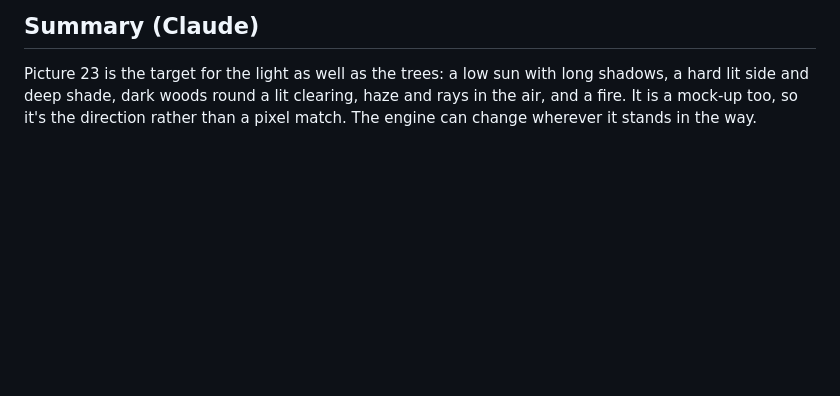
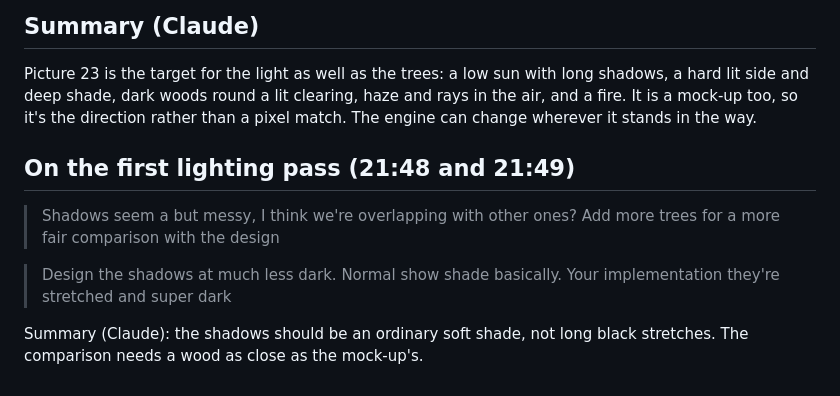
Before and after one commit to Drache93/smyana, a Markdown page: archive/notes/2026-11-10-lighting-and-mood.md, the part around the change. GitHub-like rendering; blank space fills up the shorter version.

```diff
--- a/archive/notes/2026-11-10-lighting-and-mood.md
+++ b/archive/notes/2026-11-10-lighting-and-mood.md
@@ -20,3 +20,12 @@ Picture 23 is the target for the light as well as the trees: a low sun with long
 lit side and deep shade, dark woods round a lit clearing, haze and rays in the air, and a fire.
 It is a mock-up too, so it's the direction rather than a pixel match. The engine can change
 wherever it stands in the way.
+
+## On the first lighting pass (21:48 and 21:49)
+
+> Shadows seem a but messy, I think we're overlapping with other ones? Add more trees for a more fair comparison with the design
+
+> Design the shadows at much less dark. Normal show shade basically. Your implementation they're stretched and super dark
+
+Summary (Claude): the shadows should be an ordinary soft shade, not long black stretches. The
+comparison needs a wood as close as the mock-up's.
```
Also changed, not shown: archive/decisions.md (+5 -0 lines), archive/journal/2026-11-10-lighting-and-mood.md (+18 -0 lines), archive/images/2026-11-10/56-lighter-shade-closer-wood-beside-the-target.jpg (added), archive/images/2026-11-10/57-lighter-shade-dusk-beside-the-target.jpg (added), 2 other files.
